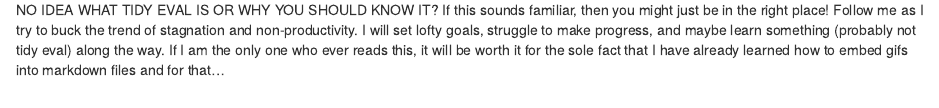
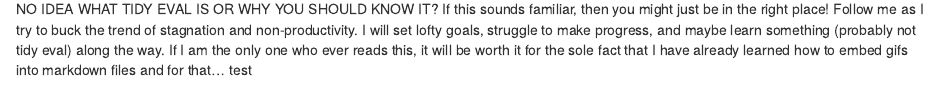
Before and after one commit to dsobo/dsobo-blog, an R Markdown document (content/post/2019-08-06-inaugural-post.Rmd): the page in a window 1100 px wide, from 1010 px down before the commit and from 980 px down after it, so that both start at the same text. Rendered offline with R 4.5, knitr and Pandoc, with nearby package versions.

Commit message:
fixing spacing... again

```diff
--- a/content/post/2019-08-06-inaugural-post.Rmd
+++ b/content/post/2019-08-06-inaugural-post.Rmd
@@ -64,9 +67,9 @@ A -> B -> C -> D -> A}
 </center>
 
-Are you competent but not a master at scripting in R? Are you ok at functional programming but still not super comfortable with it? DO YOU HAVE NO IDEA WHAT TIDY EVAL IS OR WHY YOU SHOULD KNOW IT?  If this sounds familiar, then you might just be in the right place! Follow me as I try to buck the trend of stagnation and non-productivity. I will set lofty goals, struggle to make progress, and maybe learn something (probably not tidy eval) along the way. If I am the only one who ever reads this, it will be worth it for the sole fact that I have already learned how to embed gifs into markdown files and for that…
+Are you competent but not a master at scripting in R? Are you ok at functional programming but still not super comfortable with it? DO YOU HAVE NO IDEA WHAT TIDY EVAL IS OR WHY YOU SHOULD KNOW IT?  If this sounds familiar, then you might just be in the right place! Follow me as I try to buck the trend of stagnation and non-productivity. I will set lofty goals, struggle to make progress, and maybe learn something (probably not tidy eval) along the way. If I am the only one who ever reads this, it will be worth it for the sole fact that I have already learned how to embed gifs into markdown files and for that… test
 
 <center>
-<br>
+
 ![](https://i.kym-cdn.com/photos/images/newsfeed/001/490/511/148.jpg)
 
 </center>
```
Also changed, not shown: content/post/2019-08-06-inaugural-post.html, content/post/2019-08-06-inaugural-post.Rmd (7 more changed lines), 1 other file.
